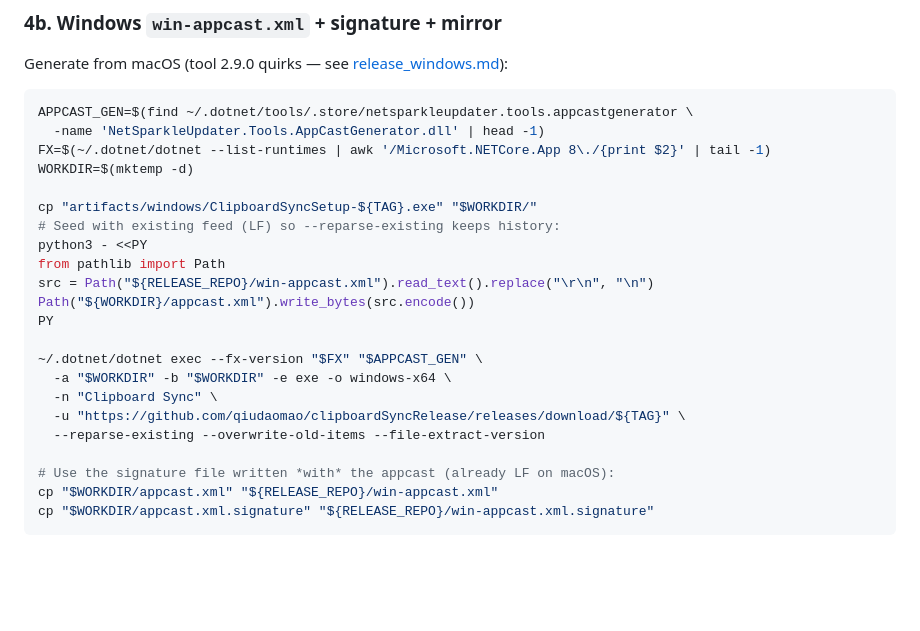
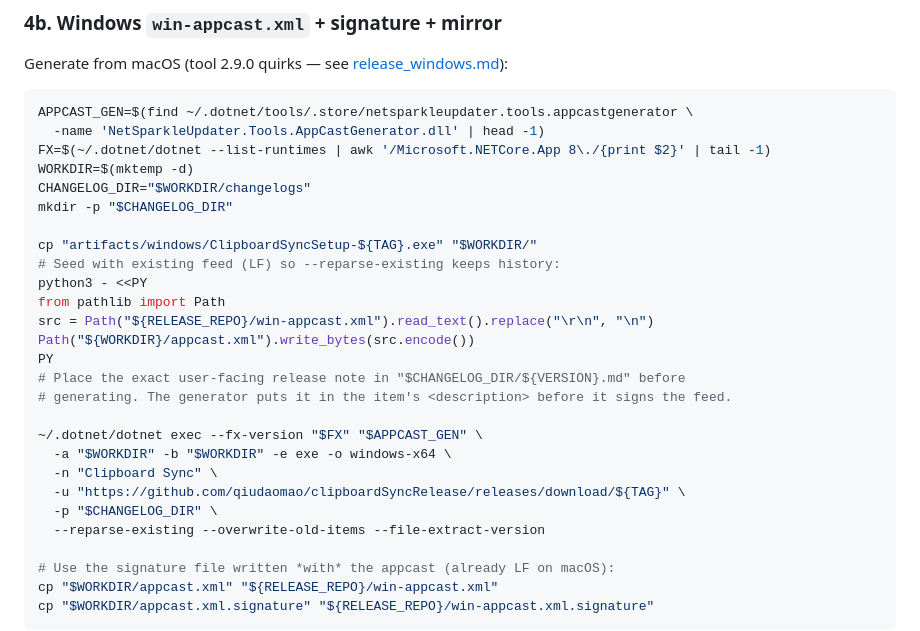
Before and after one commit to qiudaomao/clipboardSync, a Markdown page: release_all.md, the part around the change. Rendered like a GitHub page; blank space fills up the shorter version.

```diff
--- a/release_all.md
+++ b/release_all.md
@@ -225,6 +225,8 @@ APPCAST_GEN=$(find ~/.dotnet/tools/.store/netsparkleupdater.tools.appcastgenerat
   -name 'NetSparkleUpdater.Tools.AppCastGenerator.dll' | head -1)
 FX=$(~/.dotnet/dotnet --list-runtimes | awk '/Microsoft.NETCore.App 8\./{print $2}' | tail -1)
 WORKDIR=$(mktemp -d)
+CHANGELOG_DIR="$WORKDIR/changelogs"
+mkdir -p "$CHANGELOG_DIR"
 
 cp "artifacts/windows/ClipboardSyncSetup-${TAG}.exe" "$WORKDIR/"
 # Seed with existing feed (LF) so --reparse-existing keeps history:
@@ -233,11 +235,14 @@ from pathlib import Path
 src = Path("${RELEASE_REPO}/win-appcast.xml").read_text().replace("\r\n", "\n")
 Path("${WORKDIR}/appcast.xml").write_bytes(src.encode())
 PY
+# Place the exact user-facing release note in "$CHANGELOG_DIR/${VERSION}.md" before
+# generating. The generator puts it in the item's <description> before it signs the feed.
 
 ~/.dotnet/dotnet exec --fx-version "$FX" "$APPCAST_GEN" \
   -a "$WORKDIR" -b "$WORKDIR" -e exe -o windows-x64 \
   -n "Clipboard Sync" \
   -u "https://github.com/qiudaomao/clipboardSyncRelease/releases/download/${TAG}" \
+  -p "$CHANGELOG_DIR" \
   --reparse-existing --overwrite-old-items --file-extract-version
 
 # Use the signature file written *with* the appcast (already LF on macOS):
```
Also changed, not shown: release_windows.md (+3 -0 lines).
